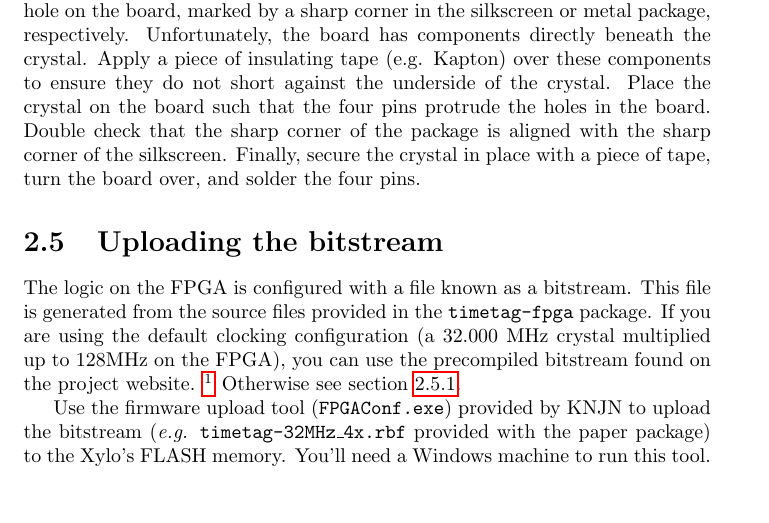
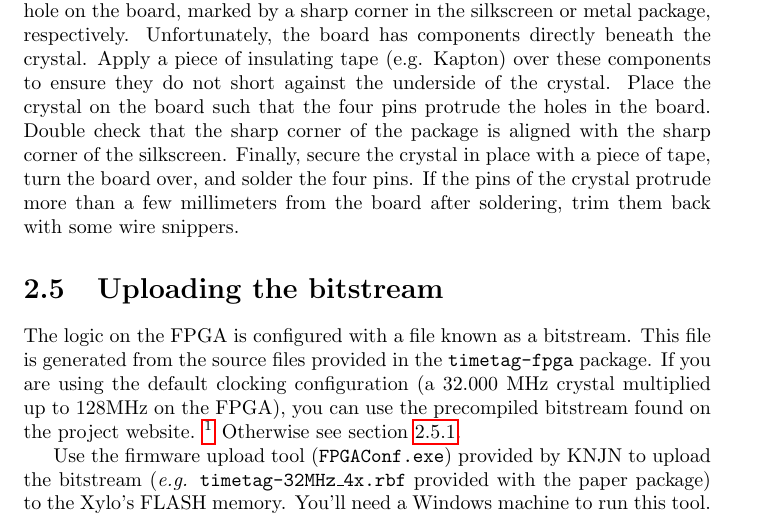
Before and after one commit to bgamari/timetag-tutorial, a LaTeX thesis (tutorial.tex, which reads construction/construction.tex): part of page 12 of 25, cut so that both start at the same text. Compiled offline with pdfLaTeX.

Commit message:
Add note about trimming crystal pins

```diff
--- a/construction/construction.tex
+++ b/construction/construction.tex
@@ -247,7 +247,9 @@ the board such that the four pins protrude the holes in the
 board. Double check that the sharp corner of the package is aligned
 with the sharp corner of the silkscreen. Finally, secure the crystal
 in place with a piece of tape, turn the board over, and solder the
-four pins.
+four pins. If the pins of the crystal protrude more than a few
+millimeters from the board after soldering, trim them back with some
+wire snippers.
 
 \section{Uploading the bitstream}
 \label{Sec:UploadingBitstream}
```
